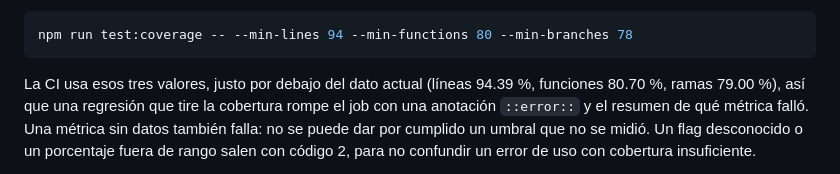
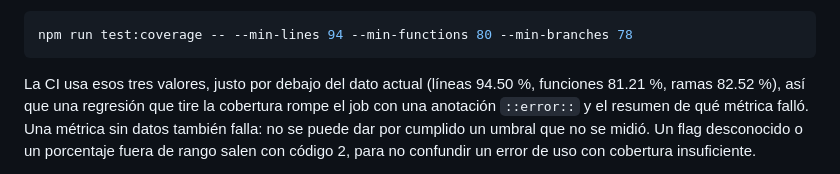
Before and after one commit to ajabadia/ABDFxbLoader, a Markdown page: webapp/README.md, the part around the change. GitHub-like rendering.

Commit message:
Corrige las cifras de cobertura del README
El README seguía citando 94.39 / 80.70 / 79.00 como dato de referencia de los
umbrales, que era el de antes de los tests de la puerta nativa y del meta del
plugin. Ahora coincide con lo que imprime el job de cobertura (líneas 94.50 % ·
funciones 81.21 % · ramas 82.52 %) y con el comentario del propio workflow.

🤖 Generated with Codebuff
Co-Authored-By: Codebuff <noreply@codebuff.com>

````diff
--- a/webapp/README.md
+++ b/webapp/README.md
@@ -143,8 +143,8 @@ Los umbrales se declaran en el propio comando (porcentajes de 0 a 100):
 npm run test:coverage -- --min-lines 94 --min-functions 80 --min-branches 78
 ```
 
-La CI usa esos tres valores, justo por debajo del dato actual (líneas 94.39 %,
-funciones 80.70 %, ramas 79.00 %), así que una regresión que tire la cobertura
+La CI usa esos tres valores, justo por debajo del dato actual (líneas 94.50 %,
+funciones 81.21 %, ramas 82.52 %), así que una regresión que tire la cobertura
 rompe el job con una anotación `::error::` y el resumen de qué métrica falló.
 Una métrica sin datos también falla: no se puede dar por cumplido un umbral que
 no se midió. Un flag desconocido o un porcentaje fuera de rango salen con código
````
